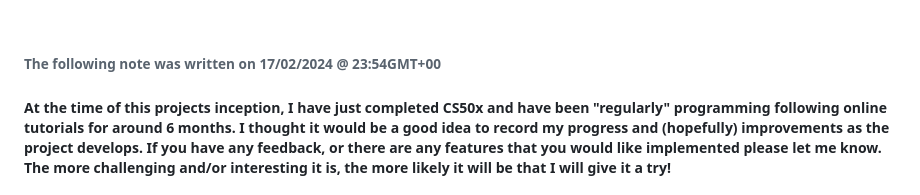
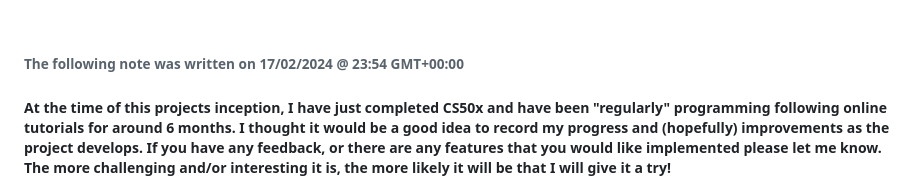
Before and after one commit to Daniel-Parke/WiseWattage, a Markdown page: Poject_Timeline_Notes.md, the part around the change. Drawn GitHub-style.

Commit message:
Update Documentation

```diff
--- a/Poject_Timeline_Notes.md
+++ b/Poject_Timeline_Notes.md
@@ -5,7 +5,7 @@
 #### As such, certain class methods or code snippets may become defunct as the project progresses. For specific and up-to-date functionality, please see specific readme files and support documentation for updated methodology on package usage.
 <br>
 
-###### The following note was written on 17/02/2024 @ 23:54GMT+00
+###### The following note was written on 17/02/2024 @ 23:54 GMT+00:00
 ##### At the time of this projects inception, I have just completed CS50x and have been "regularly" programming following online tutorials for around 6 months. I thought it would be a good idea to record my progress and (hopefully) improvements as the project develops. If you have any feedback, or there are any features that you would like implemented please let me know. The more challenging and/or interesting it is, the more likely it will be that I will give it a try!
 
 ## Patch/Progress Notes:
```
